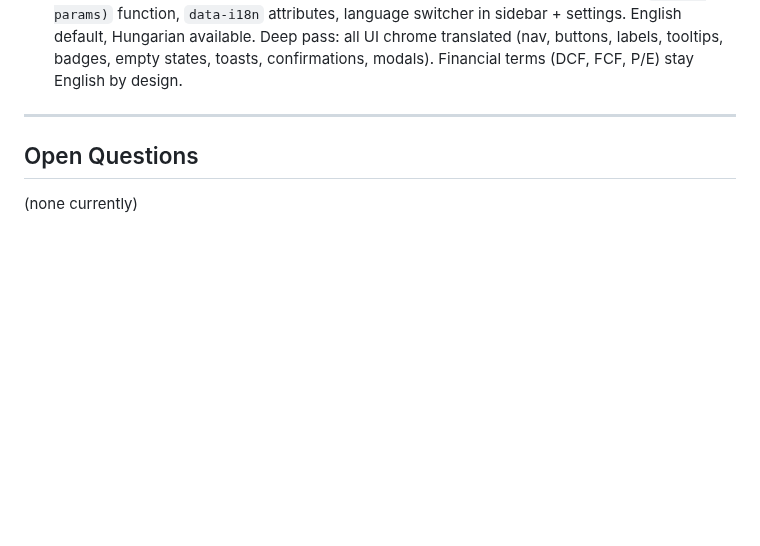
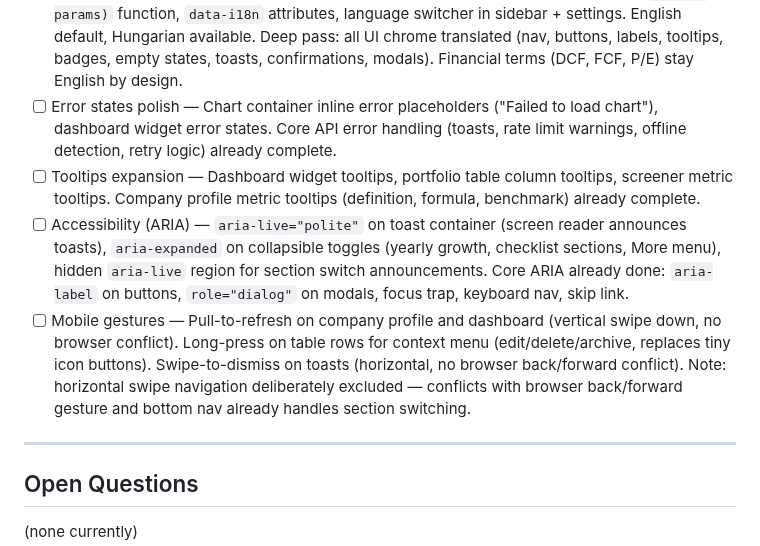
Before and after one commit to industriestitus/stratos-ventures, a Markdown page: docs/ROADMAP.md, the part around the change. Rendered like a GitHub page; blank space fills up the shorter version.

Commit message:
Update ROADMAP: add chart export, error states, tooltips, ARIA, mobile gestures to Maybe Later
Co-Authored-By: Claude Opus 4.6 <noreply@anthropic.com>

```diff
--- a/docs/ROADMAP.md
+++ b/docs/ROADMAP.md
@@ -277,6 +277,10 @@ Status: COMPLETE (2026-06-27)
 - [x] CSV import locale detection (European vs US number formats, auto-detect with manual override)
 - [x] Toast hover pause — all toasts pause auto-dismiss on mouseenter, resume on mouseleave (min 1s). Recovery toast shows details (which data types were recovered).
 - [x] i18n localization — Full EN/HU translation system: 744 keys across 23 namespaces, `t(key, params)` function, `data-i18n` attributes, language switcher in sidebar + settings. English default, Hungarian available. Deep pass: all UI chrome translated (nav, buttons, labels, tooltips, badges, empty states, toasts, confirmations, modals). Financial terms (DCF, FCF, P/E) stay English by design.
+- [ ] Error states polish — Chart container inline error placeholders ("Failed to load chart"), dashboard widget error states. Core API error handling (toasts, rate limit warnings, offline detection, retry logic) already complete.
+- [ ] Tooltips expansion — Dashboard widget tooltips, portfolio table column tooltips, screener metric tooltips. Company profile metric tooltips (definition, formula, benchmark) already complete.
+- [ ] Accessibility (ARIA) — `aria-live="polite"` on toast container (screen reader announces toasts), `aria-expanded` on collapsible toggles (yearly growth, checklist sections, More menu), hidden `aria-live` region for section switch announcements. Core ARIA already done: `aria-label` on buttons, `role="dialog"` on modals, focus trap, keyboard nav, skip link.
+- [ ] Mobile gestures — Pull-to-refresh on company profile and dashboard (vertical swipe down, no browser conflict). Long-press on table rows for context menu (edit/delete/archive, replaces tiny icon buttons). Swipe-to-dismiss on toasts (horizontal, no browser back/forward conflict). Note: horizontal swipe navigation deliberately excluded — conflicts with browser back/forward gesture and bottom nav already handles section switching.
 
 ---
 
```
